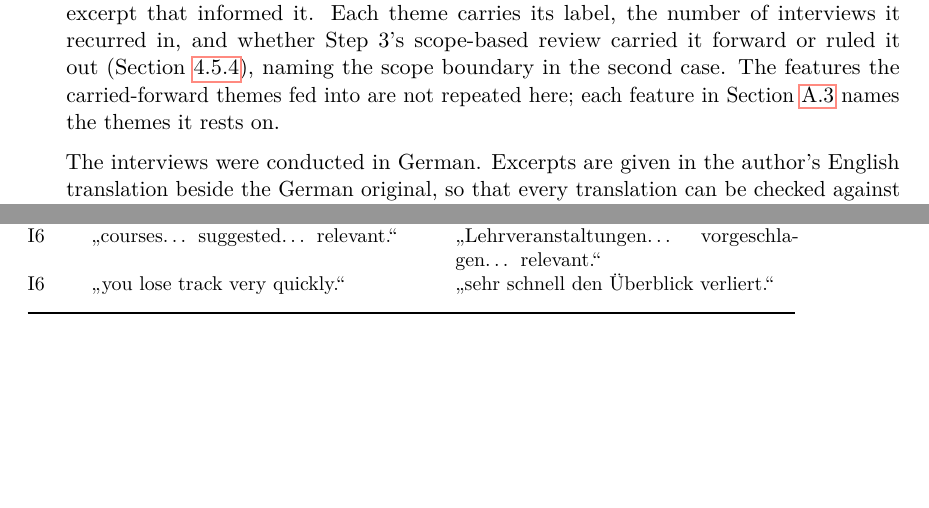
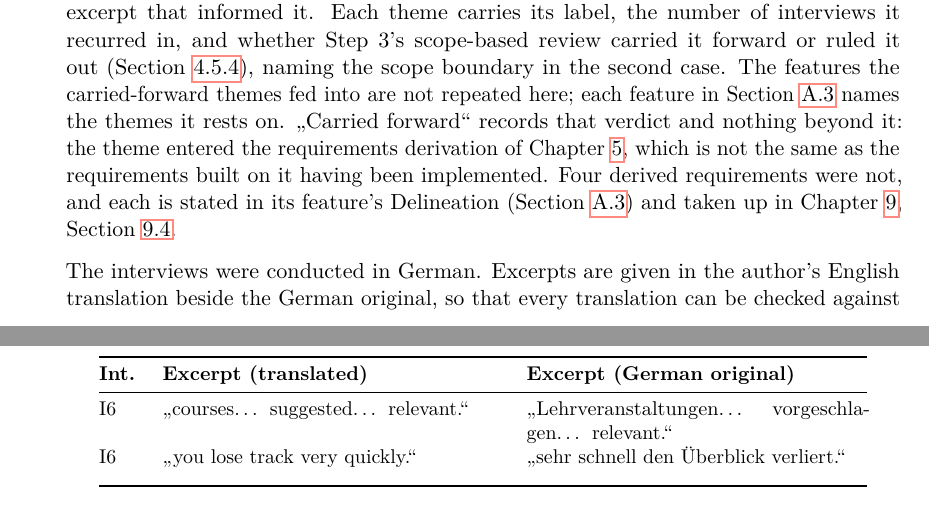
Before and after one commit to morischumacher/Diploma_Thesis, a LaTeX thesis (main.tex, which reads appendix/codebook-and-traceability.tex): two parts of pages 158 and 179 of 209 before the commit and two parts of pages 158 and 180 of 209 after it, joined at a grey line, cut so that both start at the same text, the shorter picture padded with empty space. Compiled offline with pdfLaTeX.

Commit message:
Say what "carried forward" in the codebook does not mean
It is Step 3's verdict: the theme entered the requirements derivation.
A reader can take it for "in the tool", and for T48 that reading is
wrong -- its whole need became FEATURE-005, Req. 3, which was never
implemented. The appendix now says so and points at the Delineations
and Section 9.4, where the four unbuilt requirements are stated.

Co-Authored-By: Claude Opus 5 <noreply@anthropic.com>
Claude-Session: https://claude.ai/code/session_01MLUFGCVLTdE5xbPVnNzfiY

```diff
--- a/appendix/codebook-and-traceability.tex
+++ b/appendix/codebook-and-traceability.tex
@@ -1,4 +1,4 @@
-This section presents the complete consolidated codebook produced during Step~2 of the formative study's analysis (Chapter~\ref{chap:formative-study}, Section~\ref{sec:theme-consolidation}): the 64 themes, labelled T1--T64, into which the 435 initial codes were grouped, and under each theme every interview excerpt that informed it. Each theme carries its label, the number of interviews it recurred in, and whether Step~3's scope-based review carried it forward or ruled it out (Section~\ref{sec:scope-refinement}), naming the scope boundary in the second case. The features the carried-forward themes fed into are not repeated here; each feature in Section~\ref{app:feature-specs} names the themes it rests on.
+This section presents the complete consolidated codebook produced during Step~2 of the formative study's analysis (Chapter~\ref{chap:formative-study}, Section~\ref{sec:theme-consolidation}): the 64 themes, labelled T1--T64, into which the 435 initial codes were grouped, and under each theme every interview excerpt that informed it. Each theme carries its label, the number of interviews it recurred in, and whether Step~3's scope-based review carried it forward or ruled it out (Section~\ref{sec:scope-refinement}), naming the scope boundary in the second case. The features the carried-forward themes fed into are not repeated here; each feature in Section~\ref{app:feature-specs} names the themes it rests on. \enquote{Carried forward} records that verdict and nothing beyond it: the theme entered the requirements derivation of Chapter~\ref{chap:from-themes-to-requirements}, which is not the same as the requirements built on it having been implemented. Four derived requirements were not, and each is stated in its feature's Delineation (Section~\ref{app:feature-specs}) and taken up in Chapter~\ref{chap:discussion}, Section~\ref{sec:disc-unmet}.
 
 The interviews were conducted in German. Excerpts are given in the author's English translation beside the German original, so that every translation can be checked against what was said; translations are the author's throughout. A few entries in the source document record an analytic observation in English instead of a spoken line, and those appear as written. An excerpt that informed more than one theme appears under each of them. Source: the open-coding document of the formative study, \texttt{First\ Open\ Coding.docx}; the appendix table is generated from it by \texttt{tools/build\_codebook.py}.
 
```
